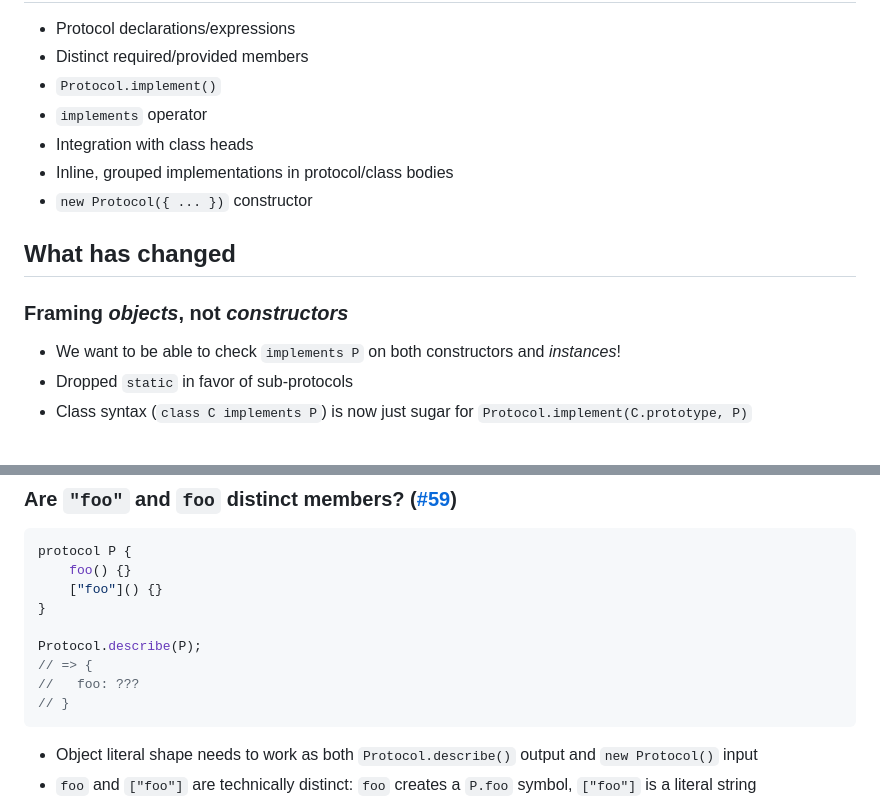
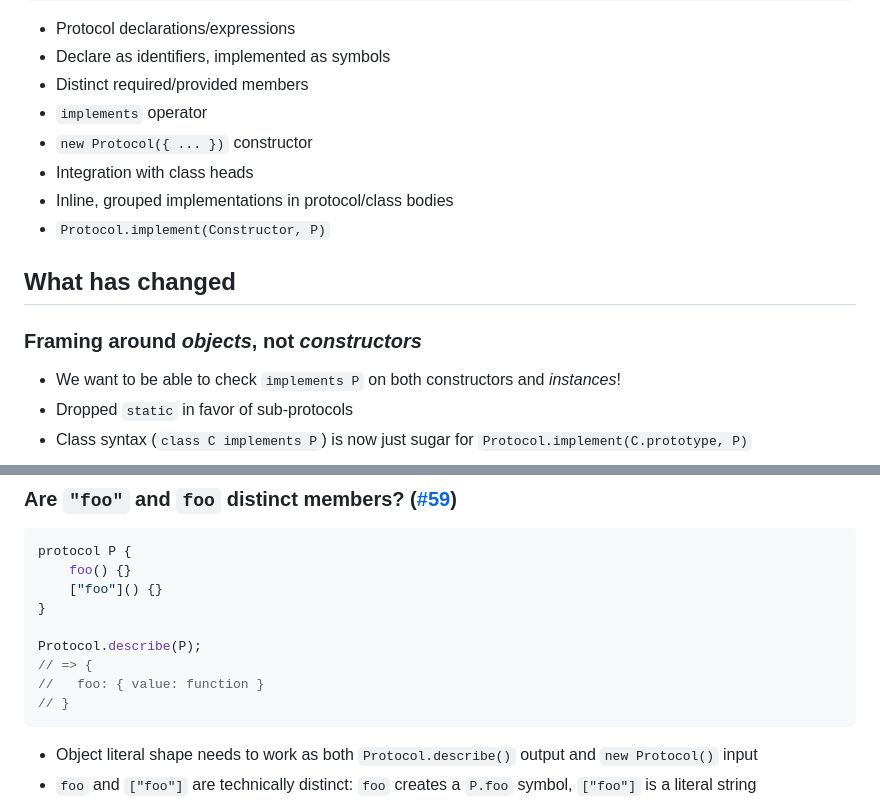
Before and after one commit to tc39/proposal-first-class-protocols, a Markdown page: slides.md, 2 parts joined by grey strips. Drawn GitHub-style.

````diff
--- a/slides.md
+++ b/slides.md
@@ -57,15 +102,17 @@
 
 - Protocol declarations/expressions
+- Declare as identifiers, implemented as symbols
 - Distinct required/provided members
-- `Protocol.implement()`
 - `implements` operator
+- `new Protocol({ ... })` constructor
 - Integration with class heads
 - Inline, grouped implementations in protocol/class bodies
-- `new Protocol({ ... })` constructor
+- `Protocol.implement(Constructor, P)`
+
 
 ## What has changed
 
-### Framing *objects*, not *constructors*
+### Framing around *objects*, not *constructors*
 
 - We want to be able to check `implements P` on both constructors and *instances*!
 - Dropped `static` in favor of sub-protocols
@@ -114,7 +161,7 @@ protocol P {
 
 Protocol.describe(P);
 // => {
-//   foo: ???
+//   foo: { value: function }
 // }
 ```
 
````
Also changed, not shown: other parts of slides.md (+58 -13 lines).
